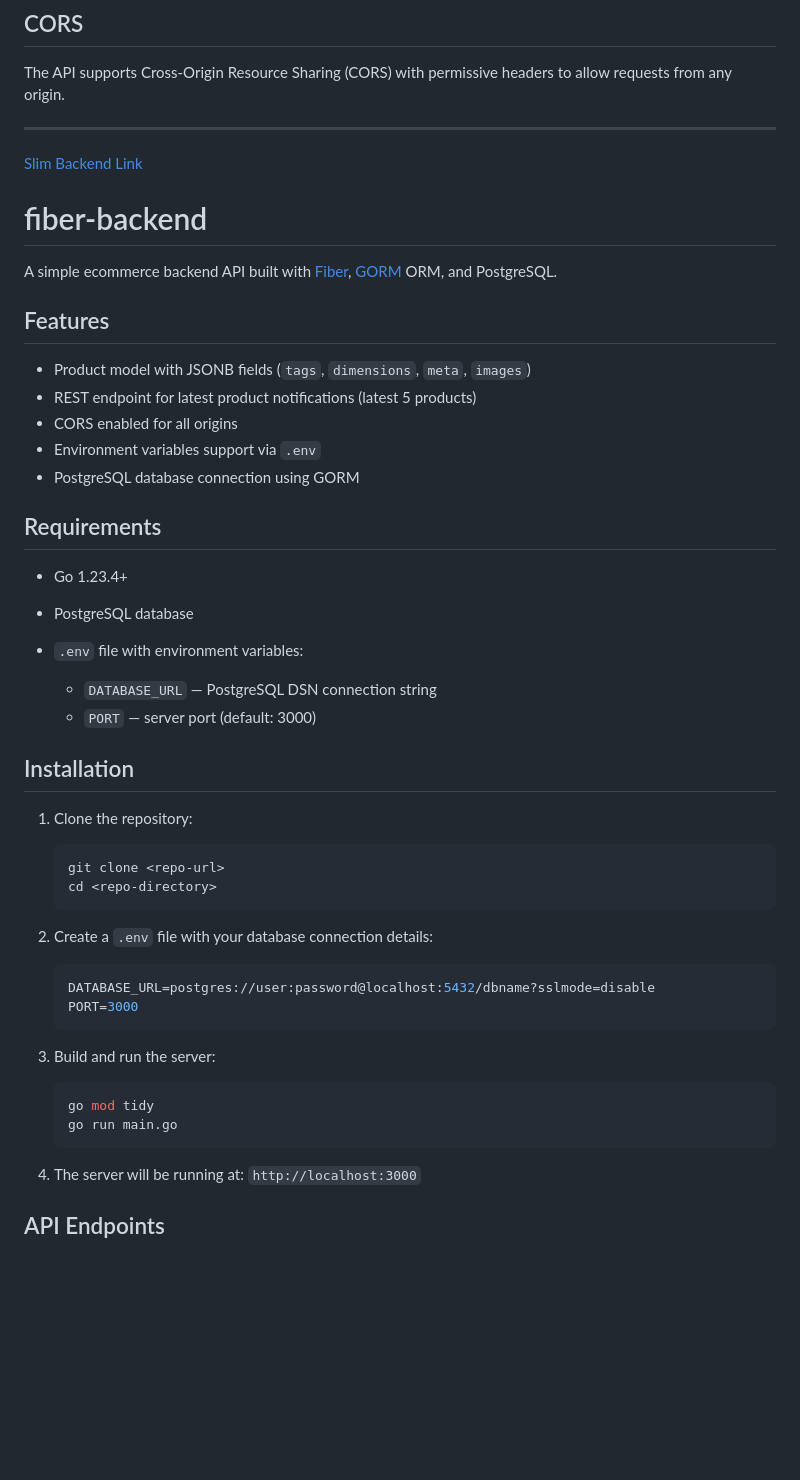
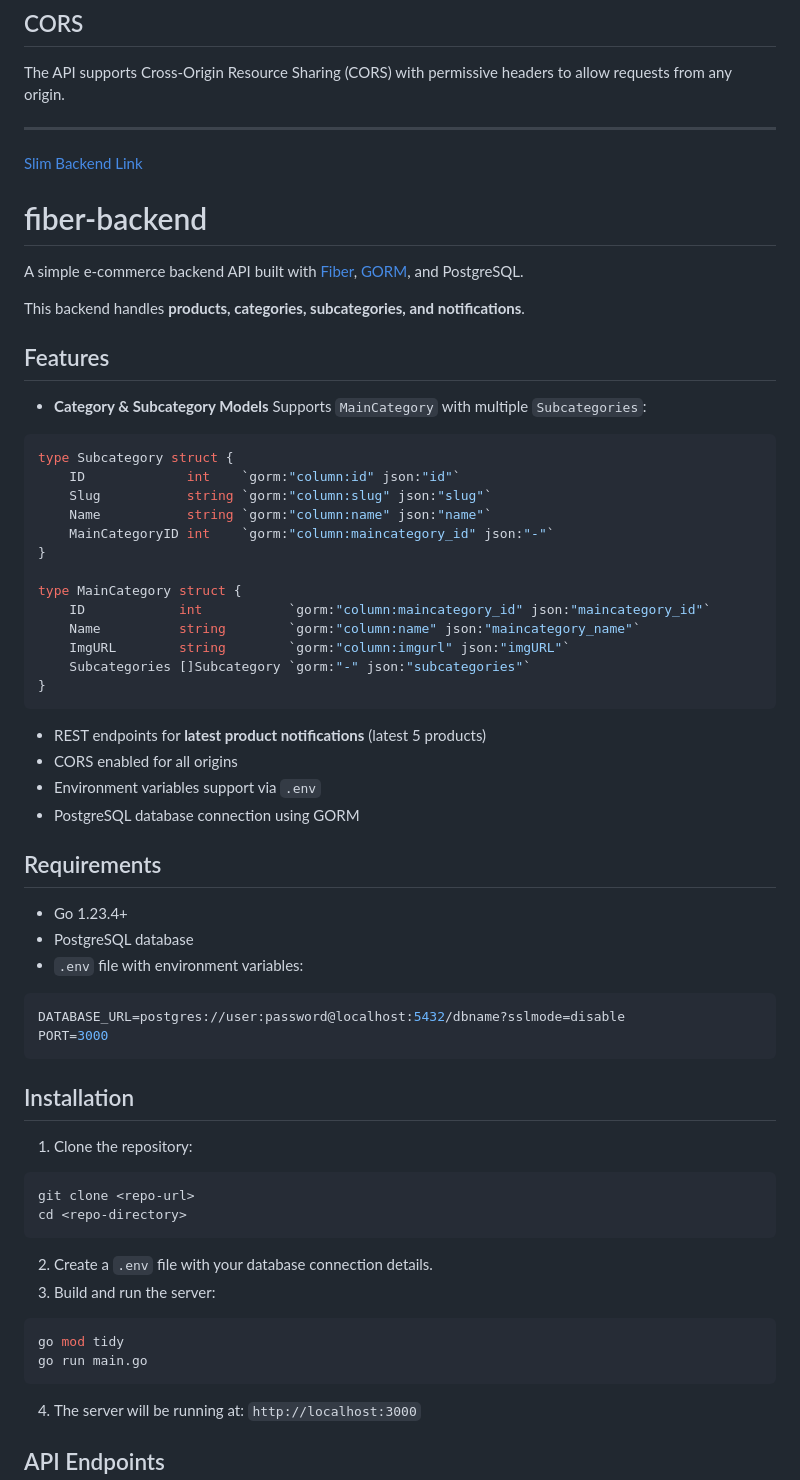
Before and after one commit to San2021331091/Smart-Cart-Backend, a Markdown page: README.md, the part around one of its changes. Drawn GitHub-style; blank space fills up the shorter version.

````diff
--- a/README.md
+++ b/README.md
@@ -238,18 +238,38 @@ The API supports Cross-Origin Resource Sharing (CORS) with permissive headers to
 
 [Slim Backend Link](https://slimcommerce.onrender.com/)
 
-
 # fiber-backend
 
-A simple ecommerce backend API built with [Fiber](https://gofiber.io/), [GORM](https://gorm.io/) ORM, and PostgreSQL.
+A simple e-commerce backend API built with [Fiber](https://gofiber.io/), [GORM](https://gorm.io/), and PostgreSQL.
+
+This backend handles **products, categories, subcategories, and notifications**.
 
 ## Features
 
-* Product model with JSONB fields (`tags`, `dimensions`, `meta`, `images`)
-* REST endpoint for latest product notifications (latest 5 products)
+* **Category & Subcategory Models**
+  Supports `MainCategory` with multiple `Subcategories`:
+
+```go
+type Subcategory struct {
+    ID             int    `gorm:"column:id" json:"id"`
+    Slug           string `gorm:"column:slug" json:"slug"`
+    Name           string `gorm:"column:name" json:"name"`
+    MainCategoryID int    `gorm:"column:maincategory_id" json:"-"`
+}
+
+type MainCategory struct {
+    ID            int           `gorm:"column:maincategory_id" json:"maincategory_id"`
+    Name          string        `gorm:"column:name" json:"maincategory_name"`
+    ImgURL        string        `gorm:"column:imgurl" json:"imgURL"`
+    Subcategories []Subcategory `gorm:"-" json:"subcategories"`
+}
+```
+
+* REST endpoints for **latest product notifications** (latest 5 products)
 * CORS enabled for all origins
 * Environment variables support via `.env`
 * PostgreSQL database connection using GORM
+
 
 ## Requirements
 
@@ -257,31 +277,27 @@ A simple ecommerce backend API built with [Fiber](https://gofiber.io/), [GORM](h
 * PostgreSQL database
 * `.env` file with environment variables:
 
-  * `DATABASE_URL` — PostgreSQL DSN connection string
-  * `PORT` — server port (default: 3000)
+```env
+DATABASE_URL=postgres://user:password@localhost:5432/dbname?sslmode=disable
+PORT=3000
+```
 
 ## Installation
 
 1. Clone the repository:
 
-   ```bash
-   git clone <repo-url>
-   cd <repo-directory>
-   ```
+```bash
+git clone <repo-url>
+cd <repo-directory>
+```
 
-2. Create a `.env` file with your database connection details:
-
-   ```env
-   DATABASE_URL=postgres://user:password@localhost:5432/dbname?sslmode=disable
-   PORT=3000
-   ```
-
+2. Create a `.env` file with your database connection details.
 3. Build and run the server:
 
-   ```bash
-   go mod tidy
-   go run main.go
-   ```
+```bash
+go mod tidy
+go run main.go
+```
 
 4. The server will be running at: `http://localhost:3000`
 
````
Also changed, not shown: other parts of README.md (+20 -22 lines).
